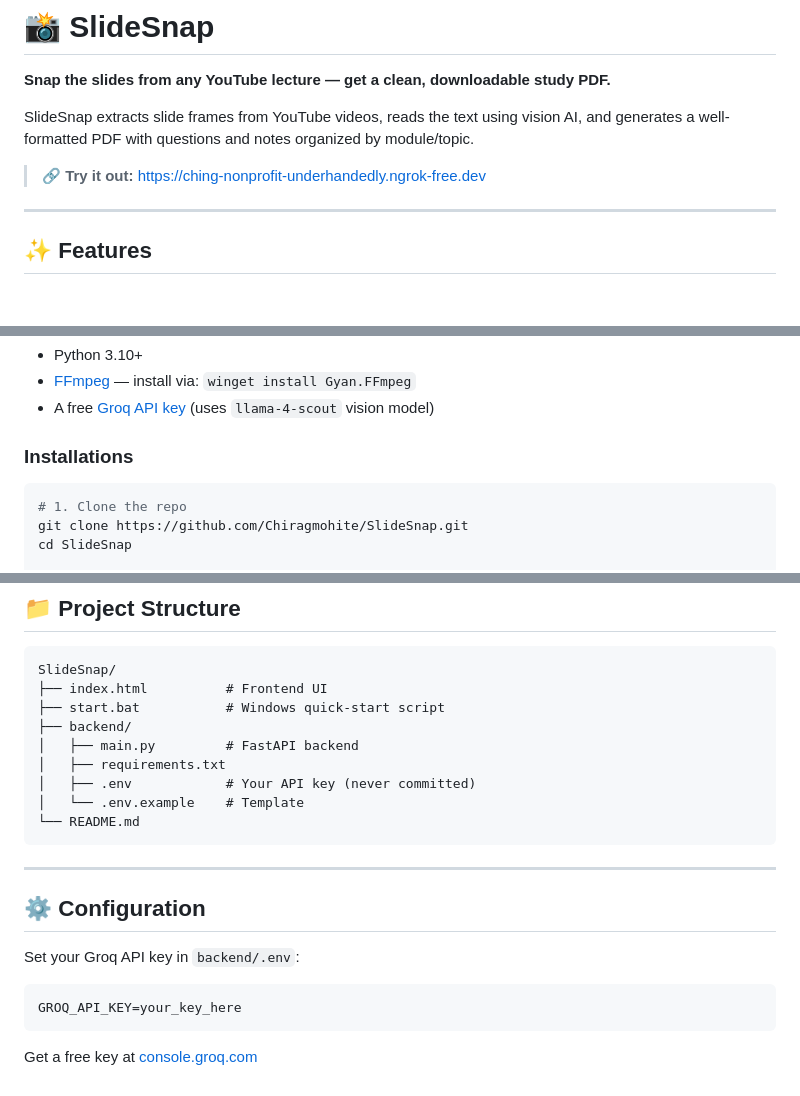
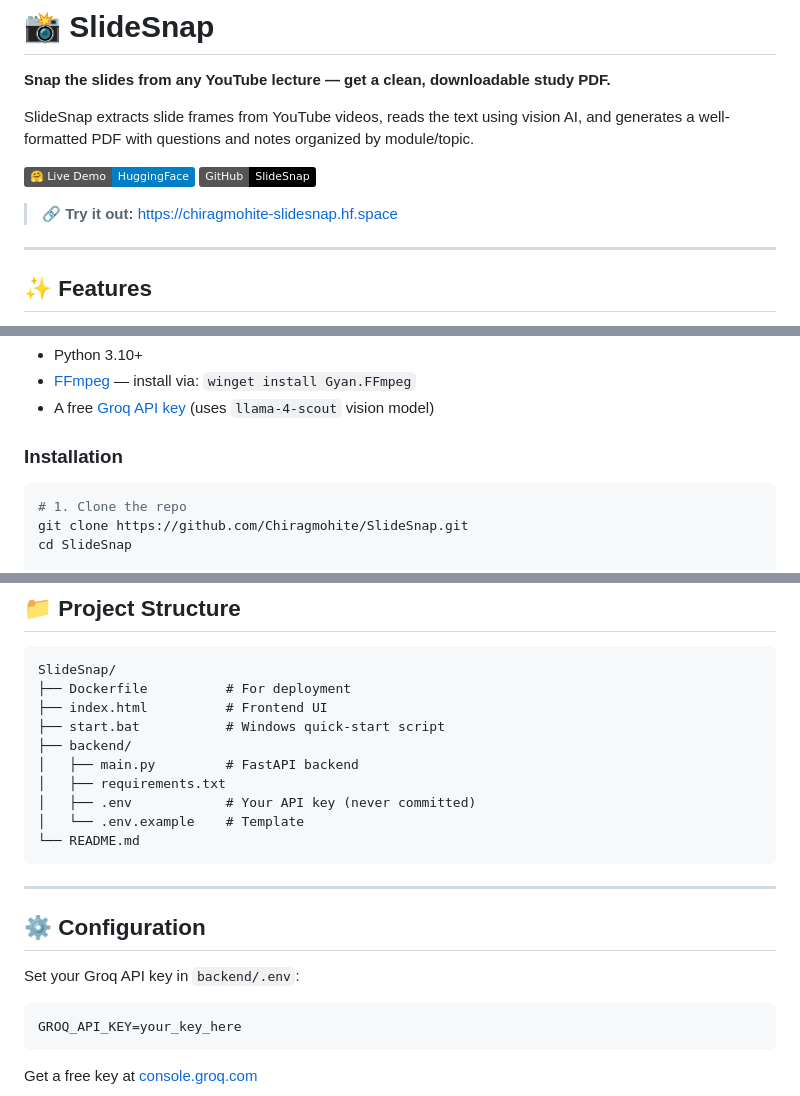
Before and after one commit to Chiragmohite/SlideSnap, a Markdown page: README.md, 3 parts joined by grey strips. Rendered like a GitHub page; badges without logos; blank space fills up the shorter version.

Commit message:
docs: clean README with live HF Spaces URL

````diff
--- a/README.md
+++ b/README.md
@@ -13,7 +13,11 @@ pinned: false
 
 SlideSnap extracts slide frames from YouTube videos, reads the text using vision AI, and generates a well-formatted PDF with questions and notes organized by module/topic.
 
-> 🔗 **Try it out:** https://ching-nonprofit-underhandedly.ngrok-free.dev
+[![Live Demo](https://img.shields.io/badge/🤗%20Live%20Demo-HuggingFace-blue)](https://chiragmohite-slidesnap.hf.space)
+[![GitHub](https://img.shields.io/badge/GitHub-SlideSnap-black?logo=github)](https://github.com/Chiragmohite/SlideSnap)
+
+> 🔗 **Try it out:** https://chiragmohite-slidesnap.hf.space
+
 ---
 
 ## ✨ Features
@@ -41,7 +45,7 @@ SlideSnap extracts slide frames from YouTube videos, reads the text using vision
 - [FFmpeg](https://www.ffmpeg.org/download.html) — install via: `winget install Gyan.FFmpeg`
 - A free [Groq API key](https://console.groq.com) (uses `llama-4-scout` vision model)
 
-### Installations
+### Installation
 
 ```bash
 # 1. Clone the repo
@@ -91,6 +95,7 @@ Download ✅
 
 ```
 SlideSnap/
+├── Dockerfile          # For deployment
 ├── index.html          # Frontend UI
 ├── start.bat           # Windows quick-start script
 ├── backend/
@@ -106,6 +111,7 @@ SlideSnap/
 ## ⚙️ Configuration
 
 Set your Groq API key in `backend/.env`:
+
 ```
 GROQ_API_KEY=your_key_here
 ```
````
